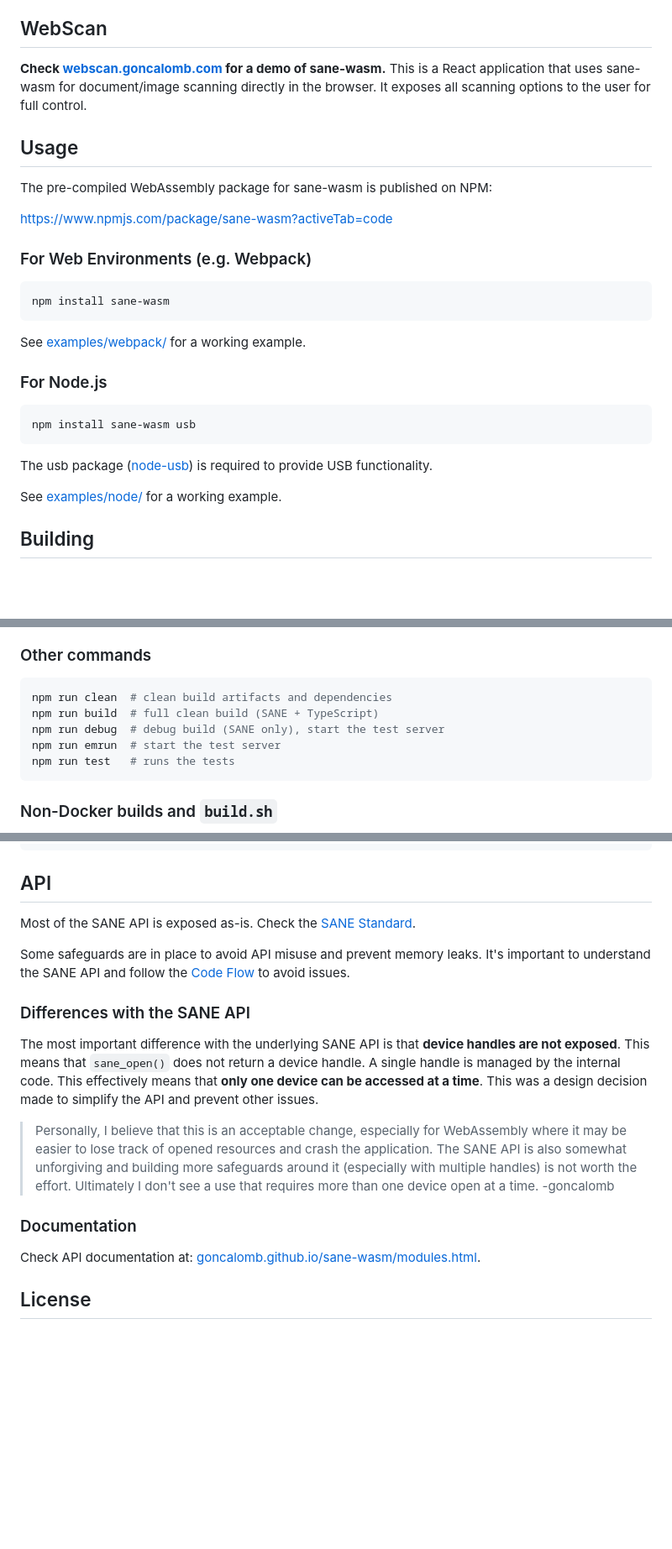
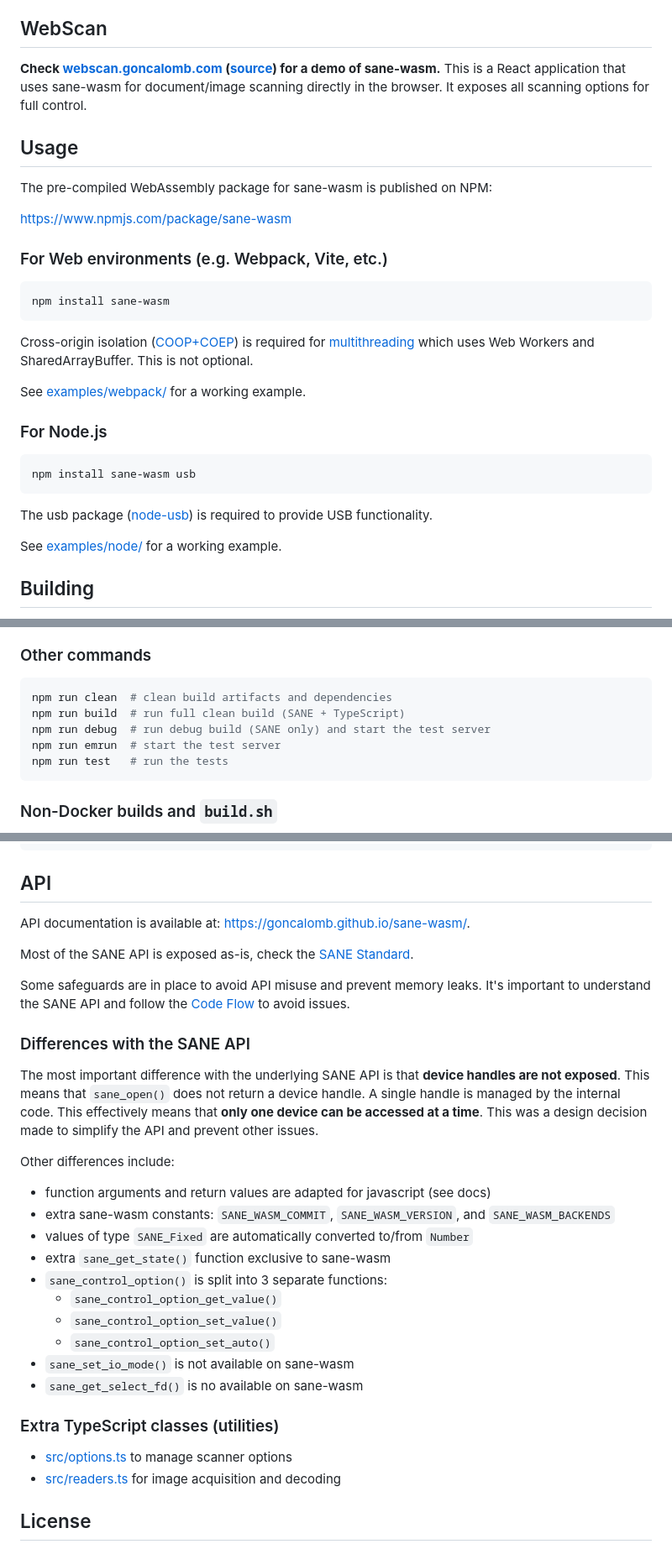
Before and after one commit to goncalomb/sane-wasm, a Markdown page: README.md, 3 parts joined by grey strips. Shown at 84% size. Drawn GitHub-style; blank space fills up the shorter version.

Commit message:
chore: update README.md

````diff
--- a/README.md
+++ b/README.md
@@ -10,21 +10,23 @@ Right now, it includes [all backends](http://www.sane-project.org/lists/sane-bac
 
 ## WebScan
 
-**Check [webscan.goncalomb.com](https://webscan.goncalomb.com/) for a demo of sane-wasm.** This is a React application that uses sane-wasm for document/image scanning directly in the browser. It exposes all scanning options to the user for full control.
+**Check [webscan.goncalomb.com](https://webscan.goncalomb.com/) ([source](https://github.com/goncalomb/webscan)) for a demo of sane-wasm.** This is a React application that uses sane-wasm for document/image scanning directly in the browser. It exposes all scanning options for full control.
 
 ## Usage
 
 The pre-compiled WebAssembly package for sane-wasm is published on NPM:
 
-https://www.npmjs.com/package/sane-wasm?activeTab=code
+<https://www.npmjs.com/package/sane-wasm>
 
-### For Web Environments (e.g. Webpack)
+### For Web environments (e.g. Webpack, Vite, etc.)
 
 ```bash
 npm install sane-wasm
 ```
 
-See [examples/webpack/](https://github.com/goncalomb/sane-wasm/tree/master/examples/webpack) for a working example.
+Cross-origin isolation ([COOP+COEP](https://web.dev/articles/coop-coep)) is required for [multithreading](https://emscripten.org/docs/porting/pthreads.html) which uses Web Workers and SharedArrayBuffer. This is not optional.
+
+See [examples/webpack/](./examples/webpack/) for a working example.
 
 ### For Node.js
 
@@ -54,10 +56,10 @@ Check the test page at: <http://localhost:6931/libsane.html>.
 
 ```bash
 npm run clean  # clean build artifacts and dependencies
-npm run build  # full clean build (SANE + TypeScript)
-npm run debug  # debug build (SANE only), start the test server
+npm run build  # run full clean build (SANE + TypeScript)
+npm run debug  # run debug build (SANE only) and start the test server
 npm run emrun  # start the test server
-npm run test   # runs the tests
+npm run test   # run the tests
 ```
 
 ### Non-Docker builds and `build.sh`
@@ -78,7 +80,9 @@ usage: build.sh [options]
 
 ## API
 
-Most of the SANE API is exposed as-is. Check the [SANE Standard](https://sane-project.gitlab.io/standard/index.html).
+API documentation is available at: [https://goncalomb.github.io/sane-wasm/](https://goncalomb.github.io/sane-wasm/modules.html).
+
+Most of the SANE API is exposed as-is, check the [SANE Standard](https://sane-project.gitlab.io/standard/index.html).
 
 Some safeguards are in place to avoid API misuse and prevent memory leaks. It's important to understand the SANE API and follow the [Code Flow](https://sane-project.gitlab.io/standard/api.html#code-flow) to avoid issues.
 
@@ -86,11 +90,23 @@ Some safeguards are in place to avoid API misuse and prevent memory leaks. It's
 
 The most important difference with the underlying SANE API is that **device handles are not exposed**. This means that `sane_open()` does not return a device handle. A single handle is managed by the internal code. This effectively means that **only one device can be accessed at a time**. This was a design decision made to simplify the API and prevent other issues.
 
-> Personally, I believe that this is an acceptable change, especially for WebAssembly where it may be easier to lose track of opened resources and crash the application. The SANE API is also somewhat unforgiving and building more safeguards around it (especially with multiple handles) is not worth the effort. Ultimately I don't see a use that requires more than one device open at a time. -goncalomb
+Other differences include:
 
-### Documentation
+- function arguments and return values are adapted for javascript (see docs)
+- extra sane-wasm constants: `SANE_WASM_COMMIT`, `SANE_WASM_VERSION`, and `SANE_WASM_BACKENDS`
+- values of type `SANE_Fixed` are automatically converted to/from `Number`
+- extra `sane_get_state()` function exclusive to sane-wasm
+- `sane_control_option()` is split into 3 separate functions:
+  - `sane_control_option_get_value()`
+  - `sane_control_option_set_value()`
+  - `sane_control_option_set_auto()`
+- `sane_set_io_mode()` is not available on sane-wasm
+- `sane_get_select_fd()` is no available on sane-wasm
 
-Check API documentation at: [goncalomb.github.io/sane-wasm/modules.html](https://goncalomb.github.io/sane-wasm/modules.html).
+### Extra TypeScript classes (utilities)
+
+- [src/options.ts](./src/options.ts) to manage scanner options
+- [src/readers.ts](./src/readers.ts) for image acquisition and decoding
 
 ## License
 
````
Also changed, not shown: other parts of README.md (+1 -1 lines).
